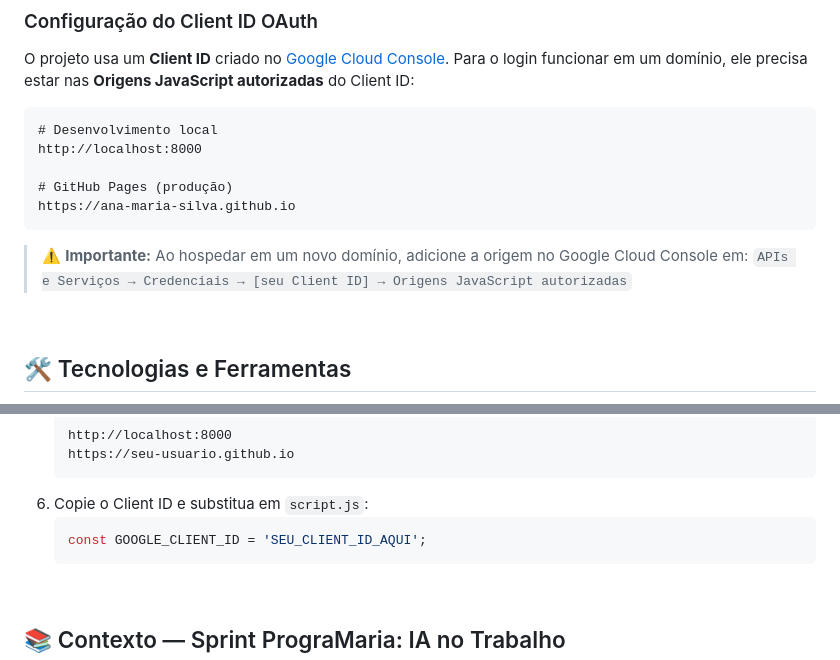
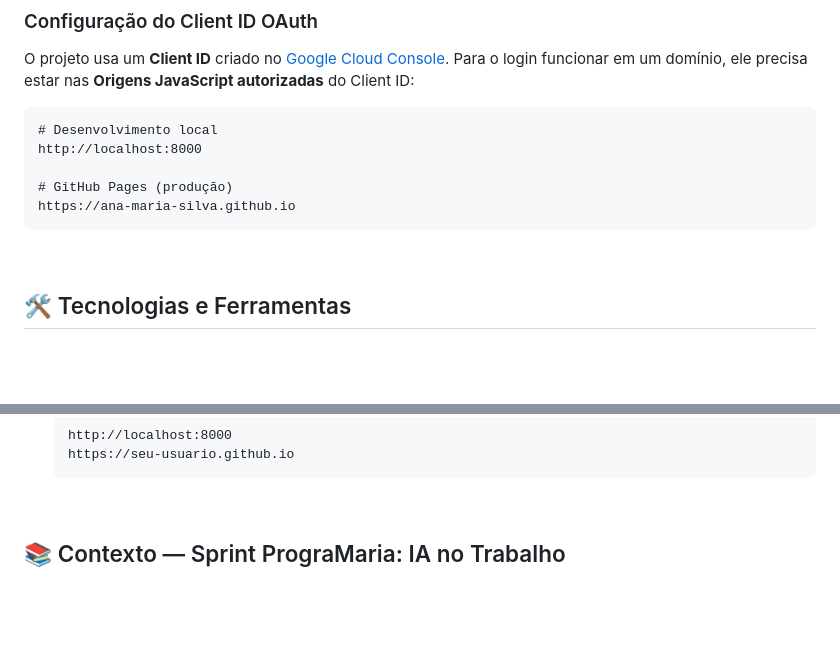
Before and after one commit to ana-maria-silva/sprint-programaria-ia-no-trabalho, a Markdown page: README.md, 2 parts joined by grey strips. Drawn GitHub-style; blank space fills up the shorter version.

Commit message:
docs: remove outdated Google Cloud Client ID configuration instructions from README

````diff
--- a/README.md
+++ b/README.md
@@ -79,9 +79,6 @@ http://localhost:8000
 # GitHub Pages (produção)
 https://ana-maria-silva.github.io
 ```
-
-> ⚠️ **Importante:** Ao hospedar em um novo domínio, adicione a origem no Google Cloud Console em:
-> `APIs e Serviços → Credenciais → [seu Client ID] → Origens JavaScript autorizadas`
 
 <br>
 
@@ -230,10 +227,6 @@ Caso queira configurar o projeto com suas próprias credenciais do Google:
    http://localhost:8000
    https://seu-usuario.github.io
    ```
-6. Copie o Client ID e substitua em `script.js`:
-   ```js
-   const GOOGLE_CLIENT_ID = 'SEU_CLIENT_ID_AQUI';
-   ```
 
 <br>
 
````
